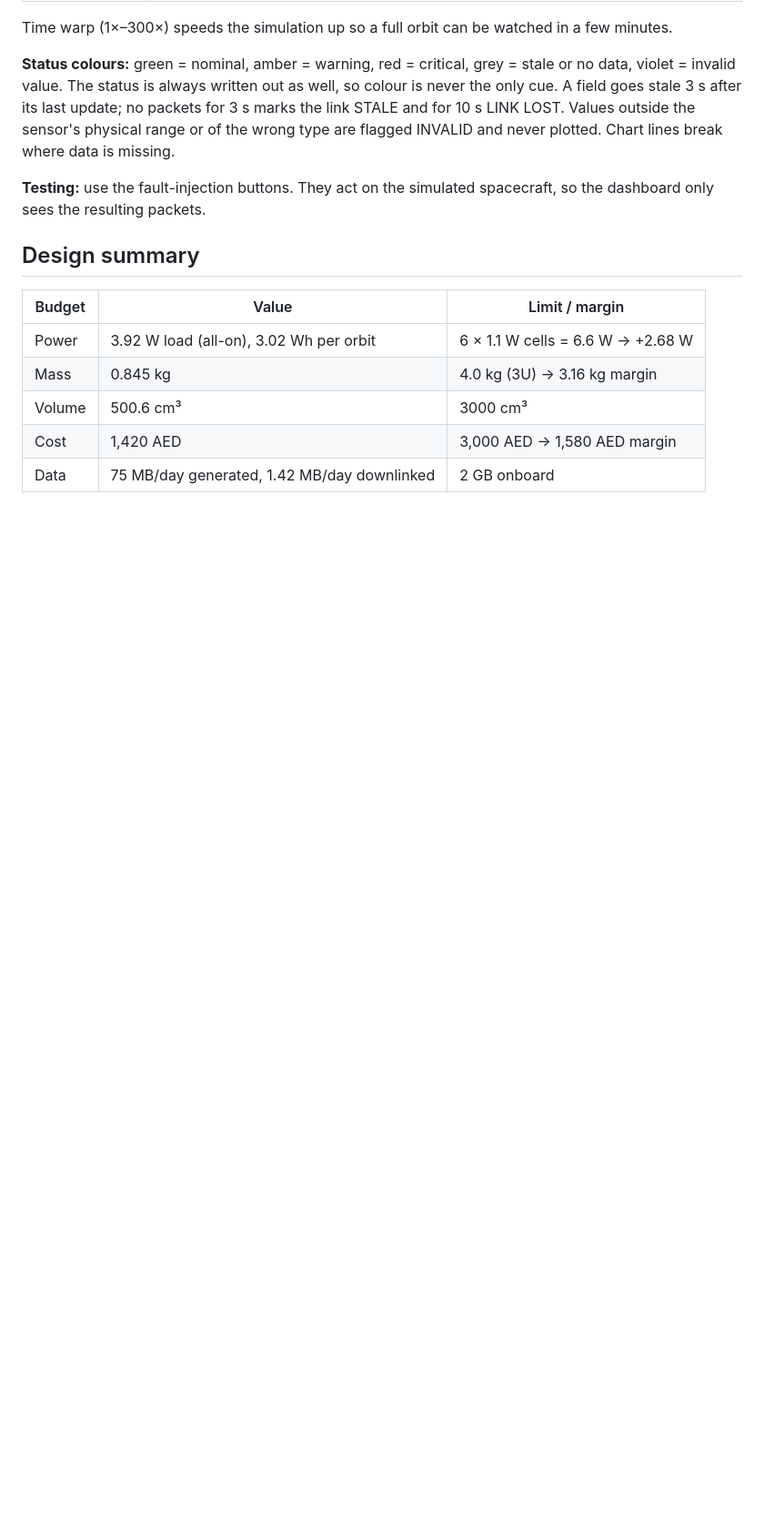
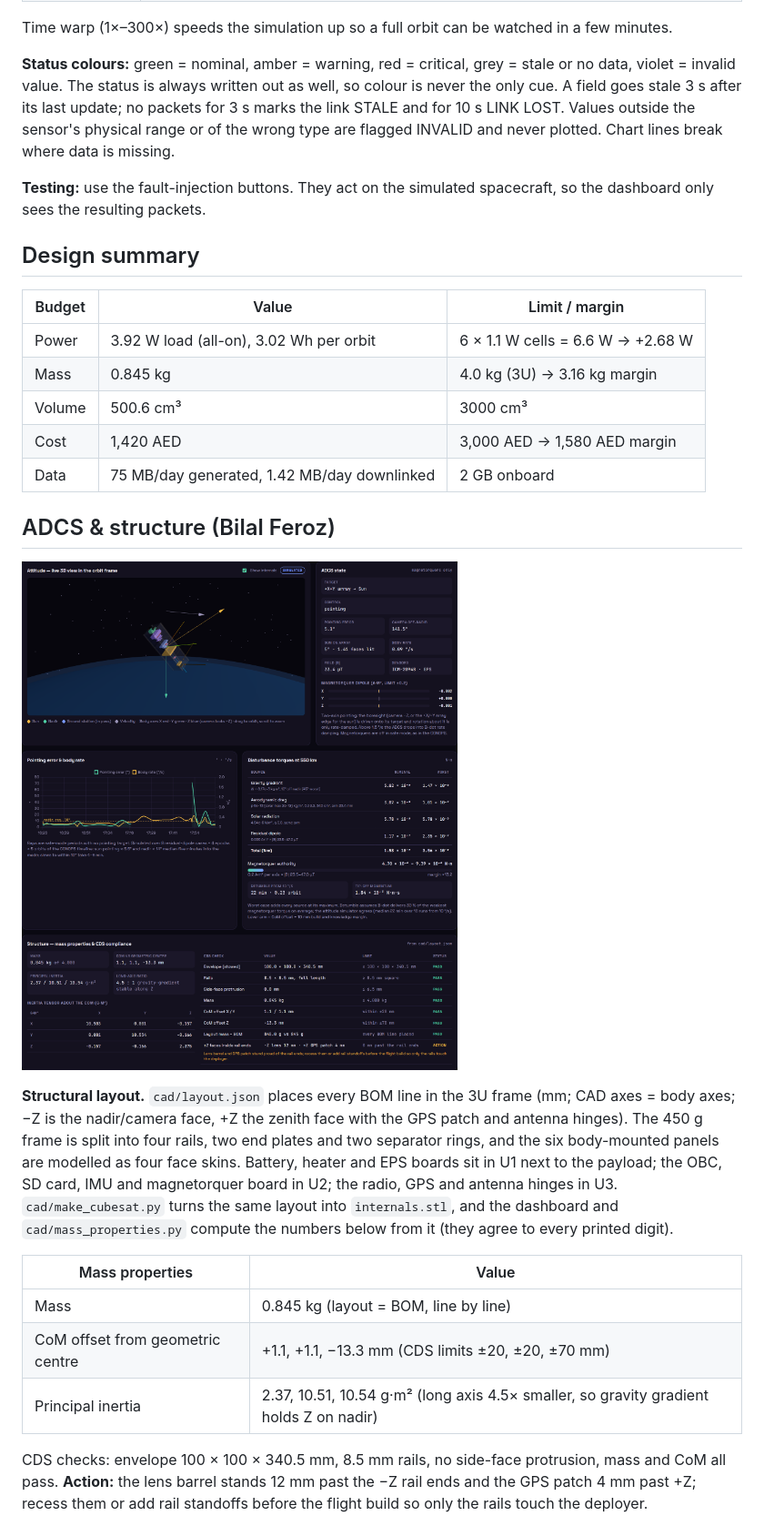
Before and after one commit to 4waiz/marsad-1-dashboard, a Markdown page: README.md, the part around one of its changes. Shown at 91% size. Drawn GitHub-style; pictures changed too: assets/dashboard_adcs.png (added); blank space fills up the shorter version.

```diff
--- a/README.md
+++ b/README.md
@@ -67,3 +68,18 @@ Values outside the sensor's physical range or of the wrong type are flagged INVA
 | Volume | 500.6 cm³ | 3000 cm³ |
 | Cost | 1,420 AED | 3,000 AED → 1,580 AED margin |
 | Data | 75 MB/day generated, 1.42 MB/day downlinked | 2 GB onboard |
+
+## ADCS & structure (Bilal Feroz)
+
+![ADCS & structure panel](assets/dashboard_adcs.png)
+
+**Structural layout.** `cad/layout.json` places every BOM line in the 3U frame (mm; CAD axes = body axes; −Z is the nadir/camera face, +Z the zenith face with the GPS patch and antenna hinges). The 450 g frame is split into four rails, two end plates and two separator rings, and the six body-mounted panels are modelled as four face skins. Battery, heater and EPS boards sit in U1 next to the payload; the OBC, SD card, IMU and magnetorquer board in U2; the radio, GPS and antenna hinges in U3. `cad/make_cubesat.py` turns the same layout into `internals.stl`, and the dashboard and `cad/mass_properties.py` compute the numbers below from it (they agree to every printed digit).
+
+| Mass properties | Value |
+|---|---|
+| Mass | 0.845 kg (layout = BOM, line by line) |
+| CoM offset from geometric centre | +1.1, +1.1, −13.3 mm (CDS limits ±20, ±20, ±70 mm) |
+| Principal inertia | 2.37, 10.51, 10.54 g·m² (long axis 4.5× smaller, so gravity gradient holds Z on nadir) |
+
+CDS checks: envelope 100 × 100 × 340.5 mm, 8.5 mm rails, no side-face protrusion, mass and CoM all pass. **Action:** the lens barrel stands 12 mm past the −Z rail ends and the GPS patch 4 mm past +Z; recess them or add rail standoffs before the flight build so only the rails touch the deployer.
+
```
Also changed, not shown: other parts of README.md (+29 -2 lines), 12 other files.
